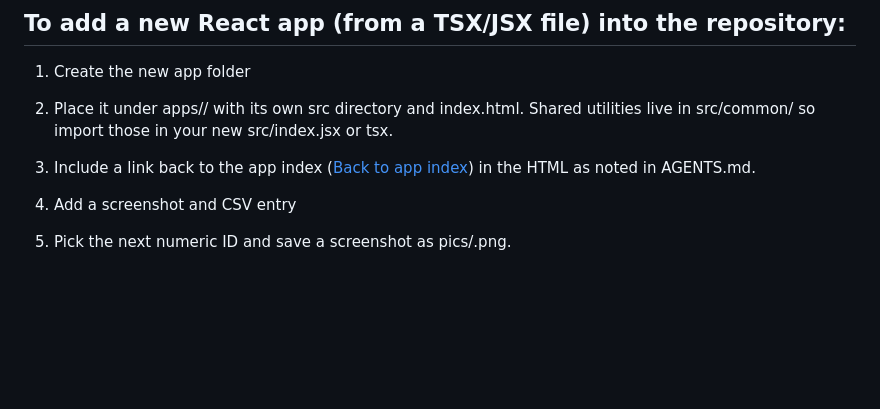
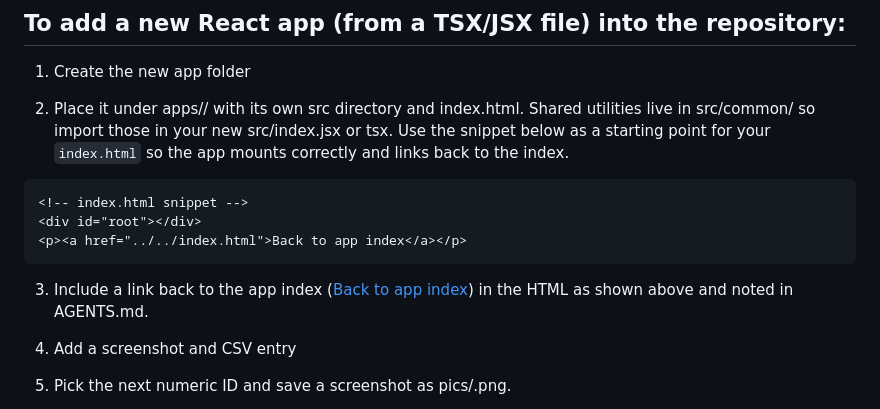
Before and after one commit to lawrencerowland/React_proj-apps, a Markdown page: README.md, the part around the change. Rendered like a GitHub page; blank space fills up the shorter version.

Commit message:
docs: add index.html snippet

````diff
--- a/README.md
+++ b/README.md
@@ -64,9 +64,15 @@ A workflow in `.github/workflows/deploy.yml` builds the project and publishes th
 
 1. Create the new app folder
 
-2. Place it under apps/<app-name>/ with its own src directory and index.html. Shared utilities live in src/common/ so import those in your new src/index.jsx or tsx.
+2. Place it under apps/<app-name>/ with its own src directory and index.html. Shared utilities live in src/common/ so import those in your new src/index.jsx or tsx. Use the snippet below as a starting point for your `index.html` so the app mounts correctly and links back to the index.
 
-3. Include a link back to the app index (<a href="../../index.html">Back to app index</a>) in the HTML as noted in AGENTS.md.
+```html
+<!-- index.html snippet -->
+<div id="root"></div>
+<p><a href="../../index.html">Back to app index</a></p>
+```
+
+3. Include a link back to the app index (<a href="../../index.html">Back to app index</a>) in the HTML as shown above and noted in AGENTS.md.
 
 4. Add a screenshot and CSV entry
 
````
